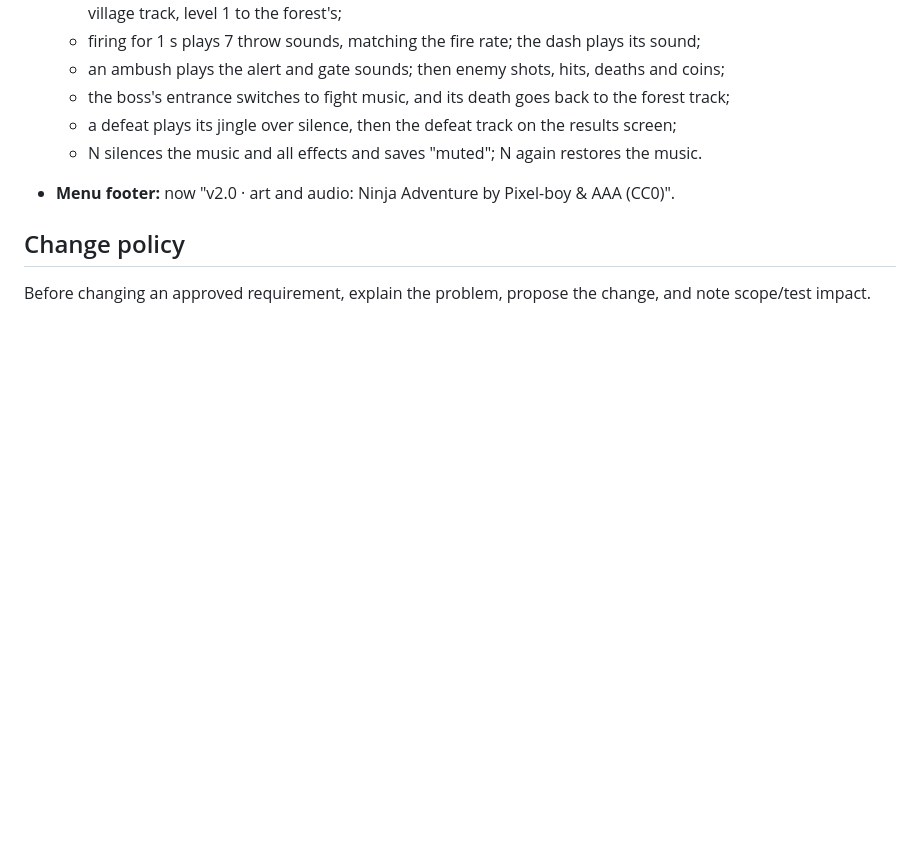
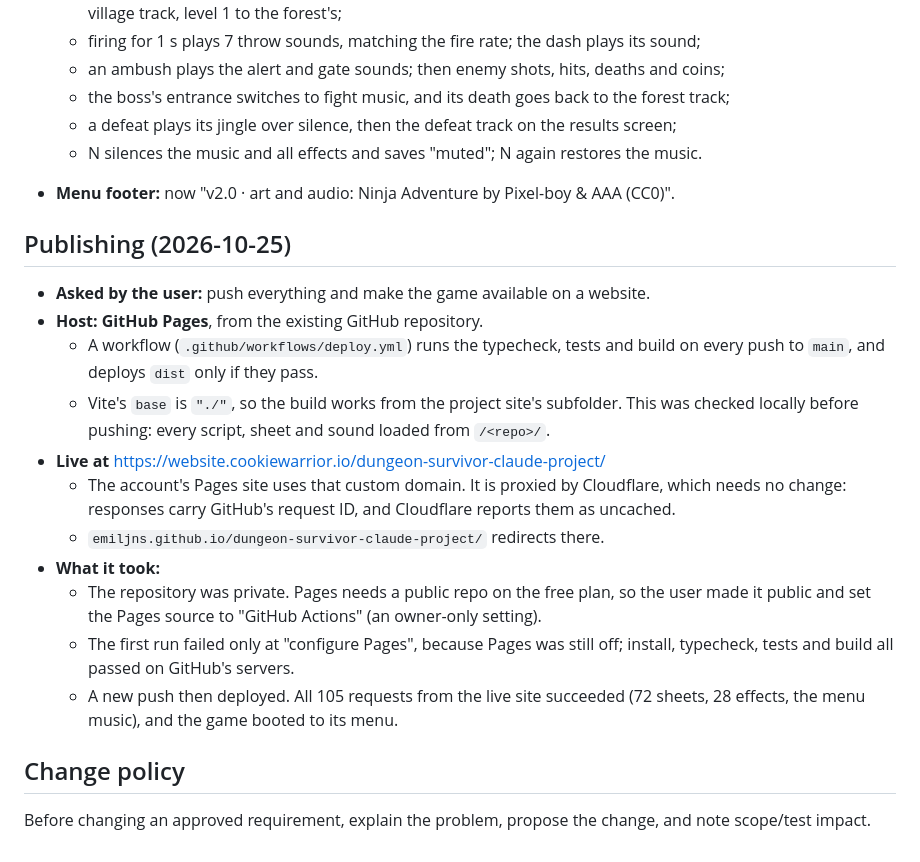
Before and after one commit to emiljns/dungeon-survivor-claude-project, a Markdown page: docs/DECISIONS.md, the part around the change. Drawn GitHub-style; blank space fills up the shorter version.

Commit message:
Record the GitHub Pages publishing in DECISIONS
Co-Authored-By: Claude Opus 5.5 <noreply@anthropic.com>

```diff
--- a/docs/DECISIONS.md
+++ b/docs/DECISIONS.md
@@ -1320,6 +1320,34 @@
 -   **Menu footer:** now "v2.0 · art and audio: Ninja Adventure by
     Pixel-boy & AAA (CC0)".
 
+## Publishing (2026-10-25)
+
+-   **Asked by the user:** push everything and make the game available
+    on a website.
+-   **Host: GitHub Pages**, from the existing GitHub repository.
+    -   A workflow (`.github/workflows/deploy.yml`) runs the typecheck,
+        tests and build on every push to `main`, and deploys `dist` only
+        if they pass.
+    -   Vite's `base` is `"./"`, so the build works from the project
+        site's subfolder. This was checked locally before pushing: every
+        script, sheet and sound loaded from `/<repo>/`.
+-   **Live at** https://website.cookiewarrior.io/dungeon-survivor-claude-project/
+    -   The account's Pages site uses that custom domain. It is proxied
+        by Cloudflare, which needs no change: responses carry GitHub's
+        request ID, and Cloudflare reports them as uncached.
+    -   `emiljns.github.io/dungeon-survivor-claude-project/` redirects
+        there.
+-   **What it took:**
+    -   The repository was private. Pages needs a public repo on the
+        free plan, so the user made it public and set the Pages source
+        to "GitHub Actions" (an owner-only setting).
+    -   The first run failed only at "configure Pages", because Pages
+        was still off; install, typecheck, tests and build all passed
+        on GitHub's servers.
+    -   A new push then deployed. All 105 requests from the live site
+        succeeded (72 sheets, 28 effects, the menu music), and the game
+        booted to its menu.
+
 ## Change policy
 
 Before changing an approved requirement, explain the problem, propose
```
